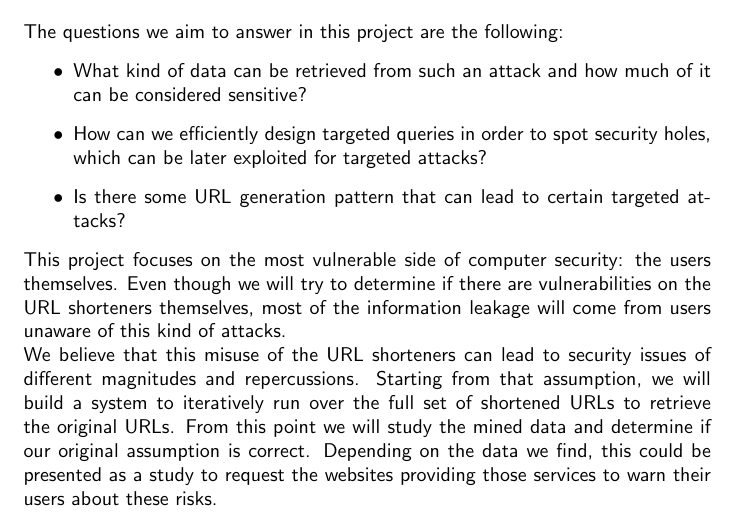
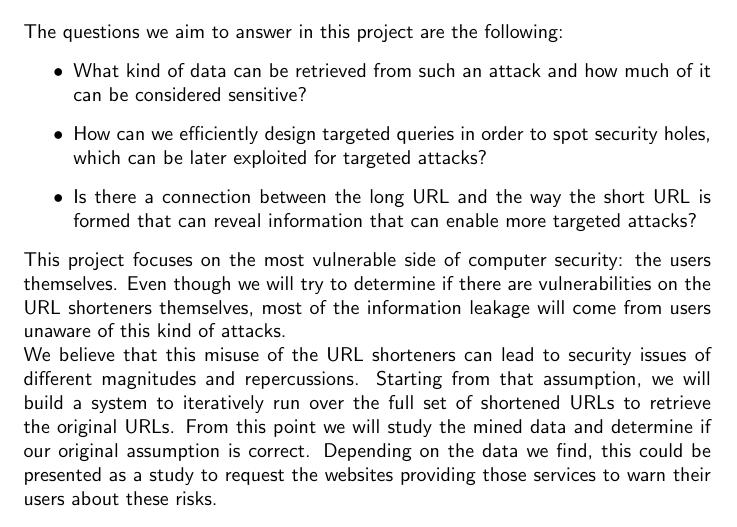
Before and after one commit to shortOS3/ssnproposal, a LaTeX document (ssn-proposal.tex): part of page 2 of 4, cut so that both start at the same text. Compiled offline with pdfLaTeX.

Commit message:
plz be ok

```diff
--- a/ssn-proposal.tex
+++ b/ssn-proposal.tex
@@ -39,7 +39,7 @@ The questions we aim to answer in this project are the following:
 \begin{itemize}
   \item What kind of data can be retrieved from such an attack and how much of it can be considered sensitive?
   \item How can we efficiently design targeted queries in order to spot security holes, which can be later exploited for targeted attacks?
-  \item Is there some URL generation pattern that can lead to certain targeted attacks?
+  \item Is there a connection between the long URL and the way the short URL is formed that can reveal information that can enable more targeted attacks?
   \end{itemize}
 This project focuses on the most vulnerable side of computer security: the users themselves. Even though we will try to determine if there are vulnerabilities on the URL shorteners themselves, most of the information leakage will come from users unaware of this kind of attacks. \\
 We believe that this misuse of the URL shorteners can lead to security issues of different magnitudes and repercussions. Starting from that assumption, we will build a system to iteratively run over the full set of shortened URLs to retrieve the original URLs. From this point we will study the mined data and determine if our original assumption is correct. Depending on the data we find, this could be presented as a study to request the websites providing those services to warn their users about these risks.
```
Also changed, not shown: ssn-proposal.pdf.
